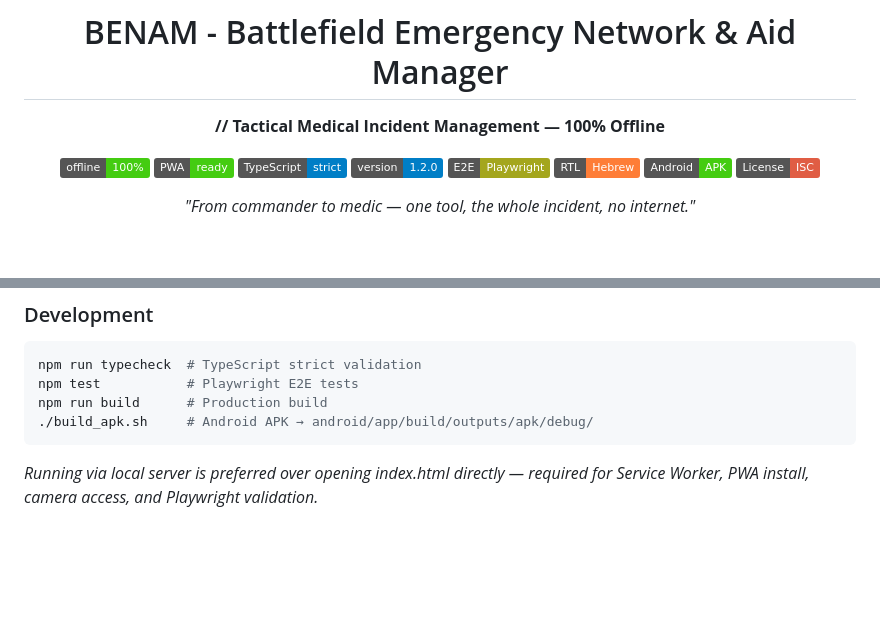
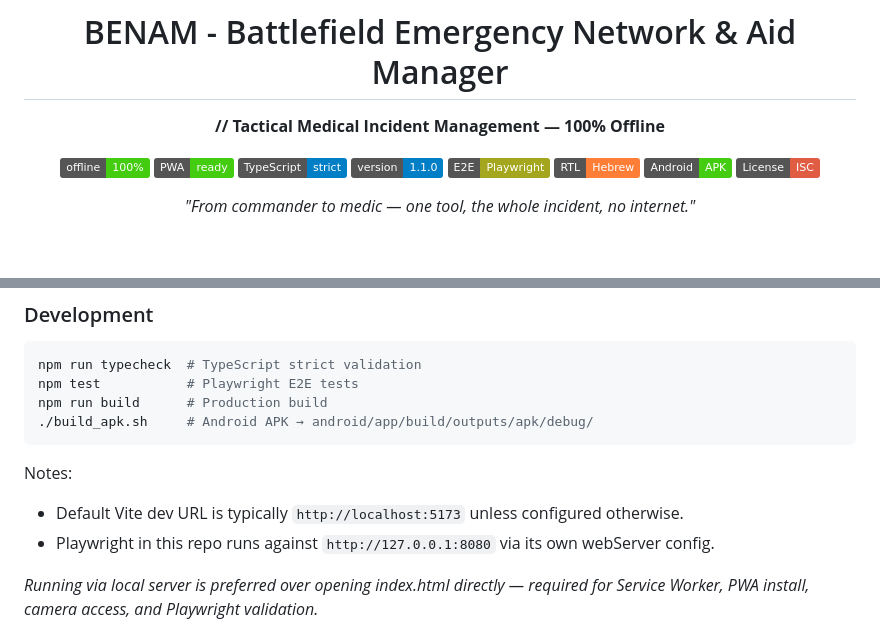
Before and after one commit to Yuvalalex/BENAM---Tactical-Preview, a Markdown page: README.md, 2 parts joined by grey strips. GitHub-like rendering; badges without logos; blank space fills up the shorter version.

````diff
--- a/README.md
+++ b/README.md
@@ -6,11 +6,12 @@
 ![offline 100%](https://img.shields.io/badge/offline-100%25-success)
 ![PWA ready](https://img.shields.io/badge/PWA-ready-success)
 ![TypeScript strict](https://img.shields.io/badge/TypeScript-strict-blue)
-![v1.2.0](https://img.shields.io/badge/version-1.2.0-blue)
+![version](https://img.shields.io/badge/version-1.1.0-blue)
 ![E2E Playwright](https://img.shields.io/badge/E2E-Playwright-yellowgreen)
 ![RTL Hebrew](https://img.shields.io/badge/RTL-Hebrew-orange)
 ![Android APK](https://img.shields.io/badge/Android-APK-success)
-![ISC License](https://img.shields.io/badge/License-ISC-red)
+![License ISC](https://img.shields.io/badge/License-ISC-red)
+
 
 *"From commander to medic — one tool, the whole incident, no internet."*
 
@@ -121,6 +122,12 @@ npm run build      # Production build
 ./build_apk.sh     # Android APK → android/app/build/outputs/apk/debug/
 ```
 
+
+Notes:
+- Default Vite dev URL is typically `http://localhost:5173` unless configured otherwise.
+- Playwright in this repo runs against `http://127.0.0.1:8080` via its own webServer config.
+
+
 *Running via local server is preferred over opening index.html directly — required for Service Worker, PWA install, camera access, and Playwright validation.*
 
 ### PWA Installation
````
